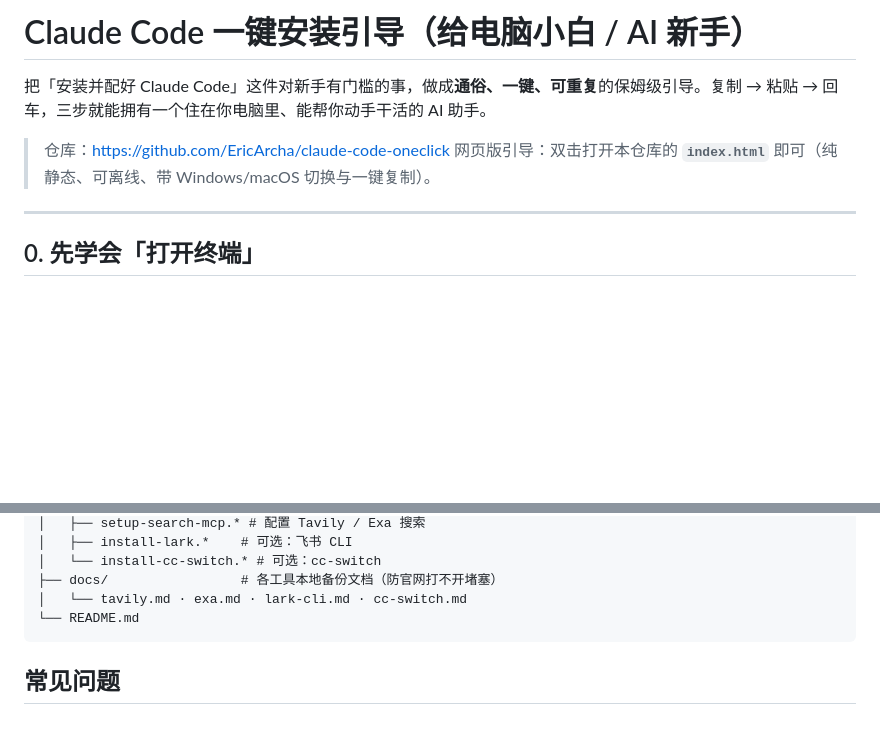
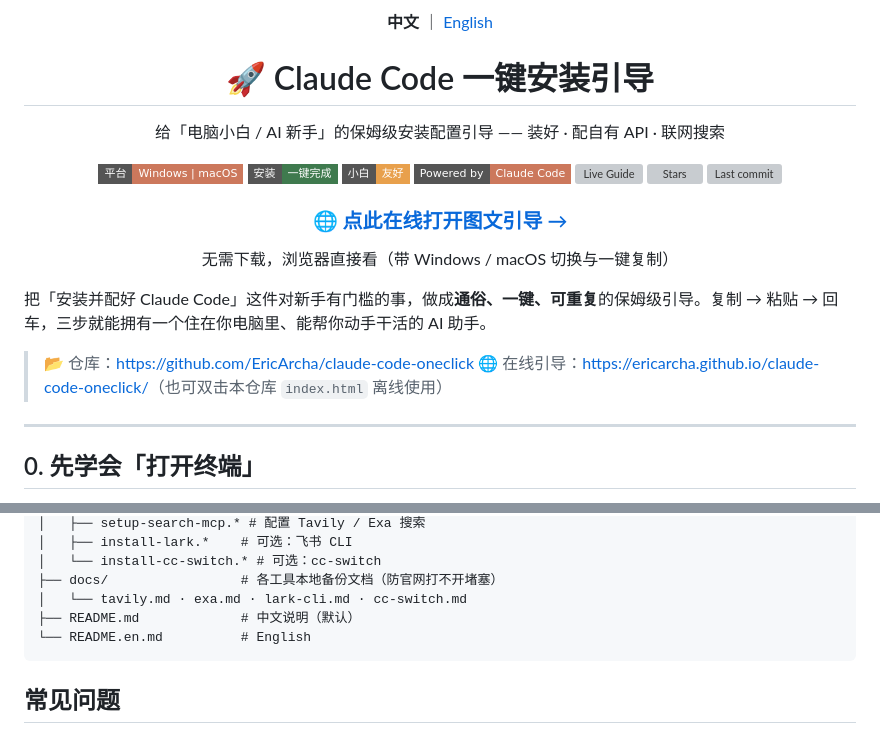
Before and after one commit to EricArcha/claude-code-oneclick, a Markdown page: README.md, 2 parts joined by grey strips. GitHub-like rendering; badges without logos; blank space fills up the shorter version; grey boxes are pictures that could not be loaded.

````diff
--- a/README.md
+++ b/README.md
@@ -1,9 +1,29 @@
-# Claude Code 一键安装引导（给电脑小白 / AI 新手）
+<div align="center">
+
+**中文** ｜ [English](README.en.md)
+
+# 🚀 Claude Code 一键安装引导
+
+给「电脑小白 / AI 新手」的保姆级安装配置引导 —— 装好 · 配自有 API · 联网搜索
+
+![Platform](https://img.shields.io/badge/平台-Windows%20%7C%20macOS-CC785C?style=flat-square)
+![Setup](https://img.shields.io/badge/安装-一键完成-3F7A4E?style=flat-square)
+![Beginner](https://img.shields.io/badge/小白-友好-E8A04C?style=flat-square)
+[![Powered by Claude Code](https://img.shields.io/badge/Powered%20by-Claude%20Code-CC785C?style=flat-square&logo=anthropic&logoColor=white)](https://claude.com/claude-code)
+[![Live Guide](https://img.shields.io/website?url=https%3A%2F%2Fericarcha.github.io%2Fclaude-code-oneclick%2F&style=flat-square&label=%E5%9C%A8%E7%BA%BF%E5%BC%95%E5%AF%BC&up_message=online&up_color=3F7A4E&down_message=building)](https://ericarcha.github.io/claude-code-oneclick/)
+[![Stars](https://img.shields.io/github/stars/EricArcha/claude-code-oneclick?style=flat-square&color=CC785C)](https://github.com/EricArcha/claude-code-oneclick/stargazers)
+[![Last commit](https://img.shields.io/github/last-commit/EricArcha/claude-code-oneclick?style=flat-square&color=E8A04C)](https://github.com/EricArcha/claude-code-oneclick/commits/main)
+
+### 🌐 [点此在线打开图文引导 →](https://ericarcha.github.io/claude-code-oneclick/)
+
+无需下载，浏览器直接看（带 Windows / macOS 切换与一键复制）
+
+</div>
 
 把「安装并配好 Claude Code」这件对新手有门槛的事，做成**通俗、一键、可重复**的保姆级引导。复制 → 粘贴 → 回车，三步就能拥有一个住在你电脑里、能帮你动手干活的 AI 助手。
 
-> 仓库：<https://github.com/EricArcha/claude-code-oneclick>
-> 网页版引导：双击打开本仓库的 **`index.html`** 即可（纯静态、可离线、带 Windows/macOS 切换与一键复制）。
+> 📂 仓库：<https://github.com/EricArcha/claude-code-oneclick>
+> 🌐 在线引导：<https://ericarcha.github.io/claude-code-oneclick/>（也可双击本仓库 `index.html` 离线使用）
 
 ---
 
@@ -125,7 +145,8 @@ claude-code-oneclick/
 │   └── install-cc-switch.* # 可选：cc-switch
 ├── docs/                 # 各工具本地备份文档（防官网打不开堵塞）
 │   └── tavily.md · exa.md · lark-cli.md · cc-switch.md
-└── README.md
+├── README.md             # 中文说明（默认）
+└── README.en.md          # English
 ```
 
 ## 常见问题
````
Also changed, not shown: README.en.md (added, +159 -0 lines).
